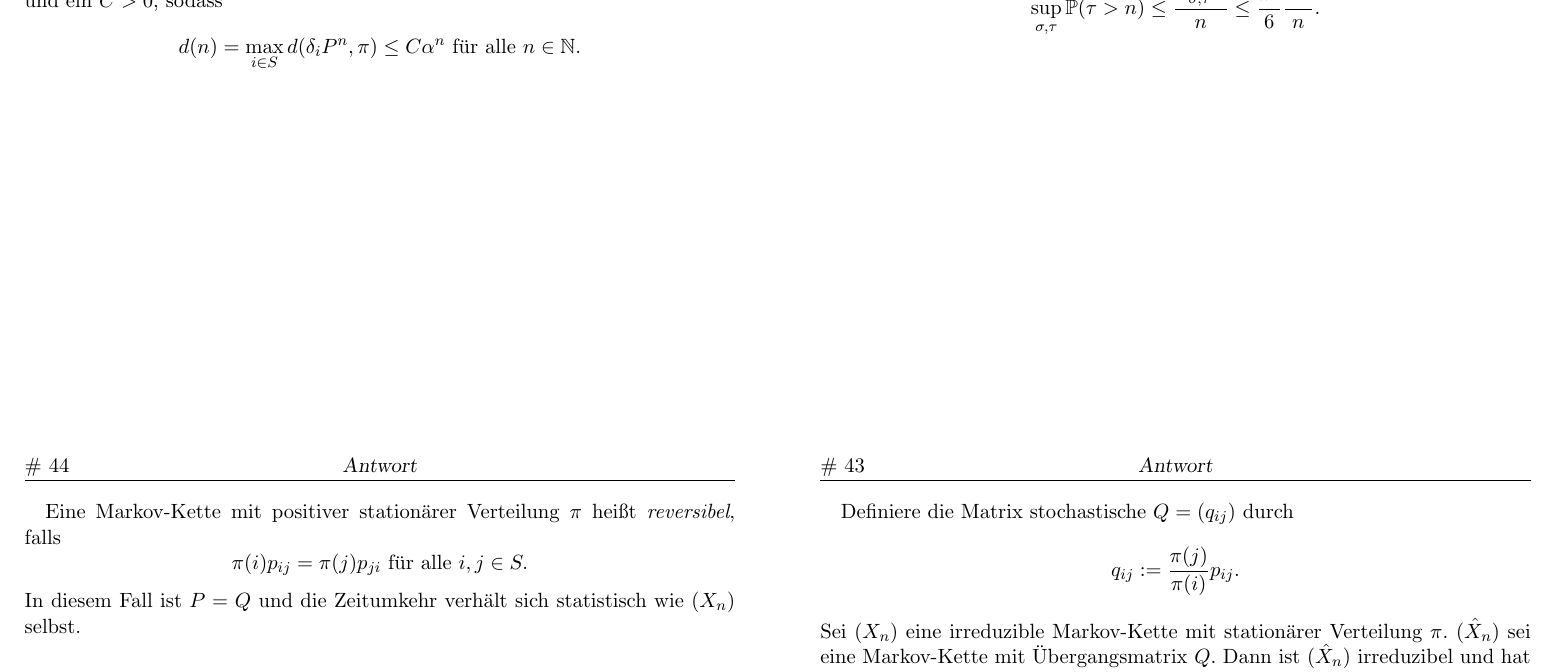
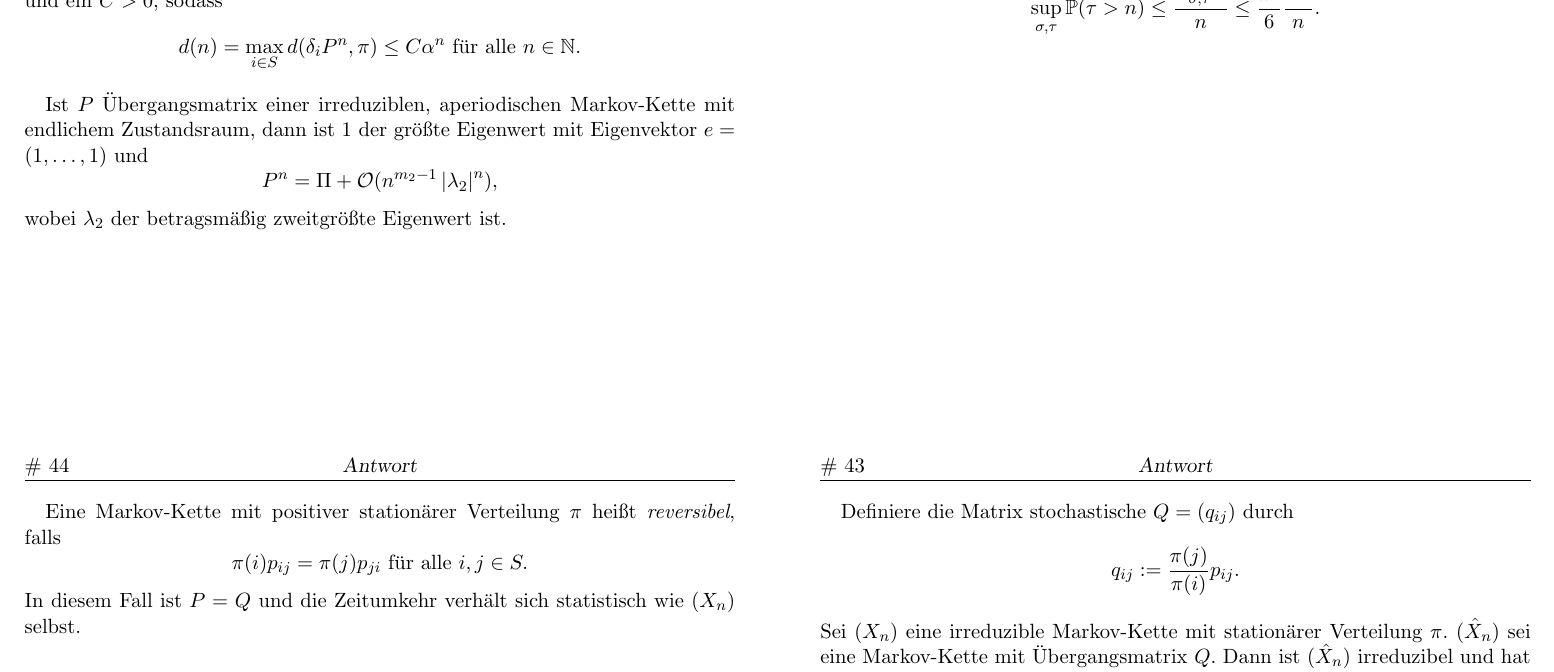
Before and after one commit to pavelzw/Markovketten-Zusammenfassung, a LaTeX document (main.tex, which reads chapter4.tex): part of page 22 of 44, cut so that both start at the same text. Compiled offline with pdfLaTeX.

Commit message:
Addition

```diff
--- a/chapter4.tex
+++ b/chapter4.tex
@@ -86,4 +86,10 @@
     einem endlichen Zustandsraum \(S\) und \(\pi\) sei die stationäre Verteilung.
     Dann gibt es ein \(\alpha \in (0,1)\) und ein \(C>0\), sodass
     \[ d(n) = \max_{i\in S} d(\delta_i P^n, \pi) \leq C \alpha^n \text{ für alle } n\in\N. \]
+
+    Ist \(P\) Übergangsmatrix einer irreduziblen, aperiodischen Markov-Kette
+    mit endlichem Zustandsraum, dann ist \(1\) der größte Eigenwert
+    mit Eigenvektor \(e=(1,\ldots, 1)\) und
+    \[ P^n = \Pi + \mathcal{O}(n^{m_2 - 1} \abs{\lambda_2}^n), \]
+    wobei \(\lambda_2\) der betragsmäßig zweitgrößte Eigenwert ist.
 \end{karte}
```
